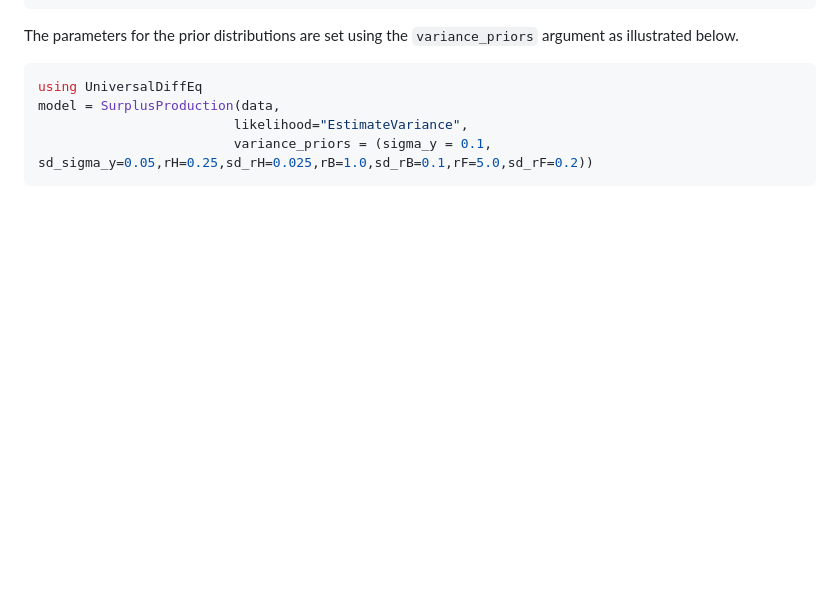
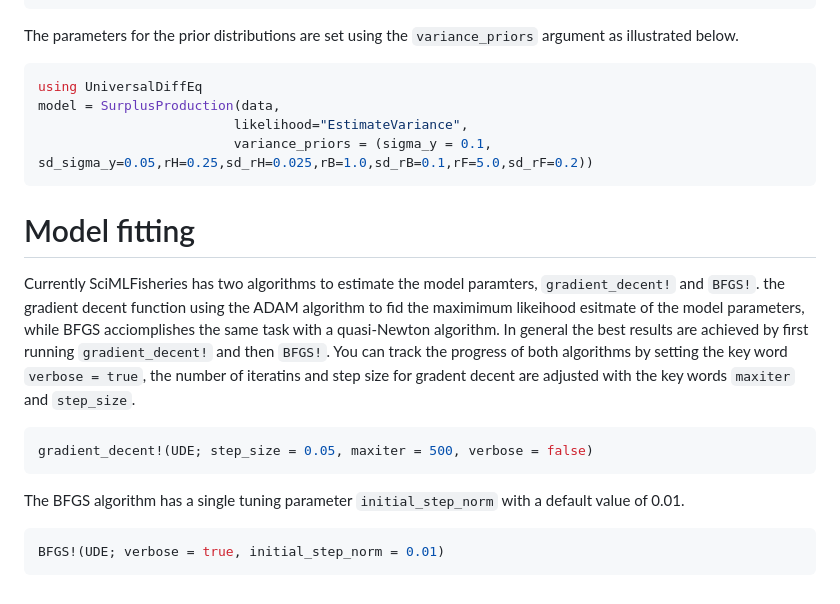
Before and after one commit to Jack-H-Buckner/SciMLFisheries.jl, a Markdown page: docs/src/ModelBuilders.md, the part around the change. Drawn GitHub-style; blank space fills up the shorter version.

Commit message:
added optimizers to docs

````diff
--- a/docs/src/ModelBuilders.md
+++ b/docs/src/ModelBuilders.md
@@ -196,3 +196,16 @@ model = SurplusProduction(data,
                          likelihood="EstimateVariance",
                          variance_priors = (sigma_y = 0.1, sd_sigma_y=0.05,rH=0.25,sd_rH=0.025,rB=1.0,sd_rB=0.1,rF=5.0,sd_rF=0.2))
 ```
+# Model fitting
+
+Currently SciMLFisheries has two algorithms to estimate the model paramters, `gradient_decent!` and `BFGS!`. the gradient decent function using the ADAM algorithm to fid the maximimum likeihood esitmate of the model parameters, while BFGS acciomplishes the same task with a quasi-Newton algorithm. In general the best results are achieved by first running `gradient_decent!` and then `BFGS!`. You can track the progress of both algorithms by setting the key word `verbose = true`, the number of iteratins and step size for gradent decent are adjusted with the key words `maxiter` and `step_size`.
+
+```julia
+gradient_decent!(UDE; step_size = 0.05, maxiter = 500, verbose = false)
+```
+
+The BFGS algorithm has a single tuning parameter `initial_step_norm` with a default value of 0.01.
+
+```julia
+BFGS!(UDE; verbose = true, initial_step_norm = 0.01)
+```
````
